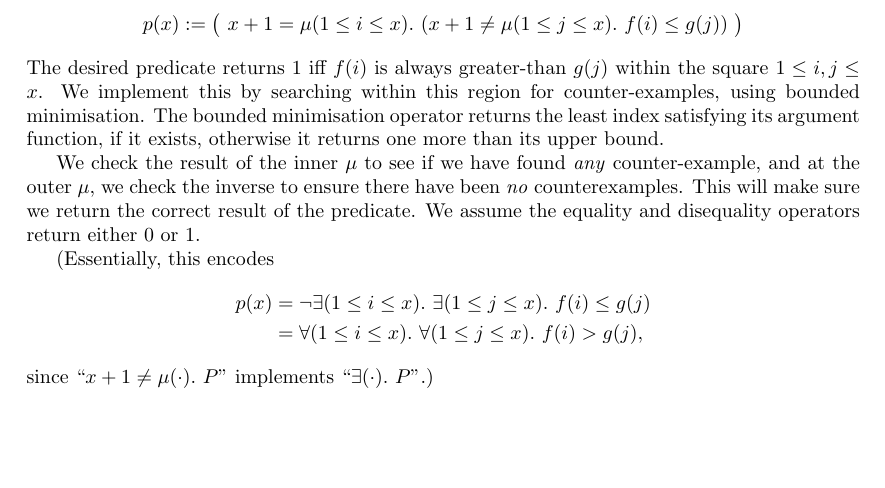
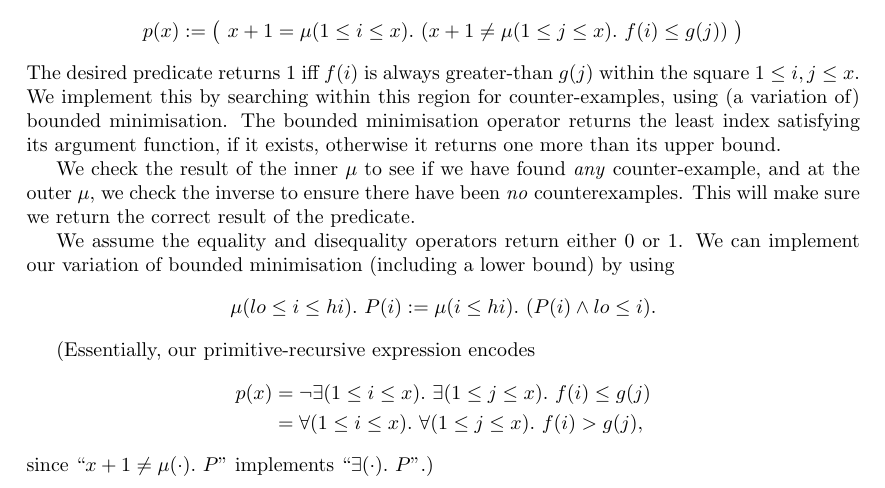
Before and after one commit to katrinafyi/math3306, a LaTeX document (ass2/ass2.tex): part of page 3 of 6, cut so that both start at the same text, the shorter picture padded with empty space. Compiled offline with pdfLaTeX.

Commit message:
lower bound mu

```diff
--- a/ass2/ass2.tex
+++ b/ass2/ass2.tex
@@ -255,16 +255,22 @@ The desired predicate returns 1 iff $f(i)$ is always
 greater-than $g(j)$ within
 the square $1 \le i,j \le x$.
 We implement this by searching within this region for counter-examples,
-using bounded minimisation.
+using (a variation of) bounded minimisation.
 The bounded minimisation operator returns the least index satisfying its
 argument function, if it exists, otherwise it returns one more than its upper bound.
 
 We check the result of the inner $\mu$ to see if we have found \textit{any} counter-example,
 and at the outer $\mu$, we check the inverse to ensure there have been \textit{no} counterexamples.
 This will make sure we return the correct result of the predicate.
+
 We assume the equality and disequality operators return either 0 or 1.
+We can implement our variation of bounded minimisation (including a lower bound)
+by using
+\begin{align*}
+\mu (lo \le i \le hi).~P(i) := \mu (i \le hi).~(P(i) \wedge lo \le i).
+\end{align*}
 
-(Essentially, this encodes
+(Essentially, our primitive-recursive expression encodes
 \begin{align*}
   p(x) &= \neg \exists(1 \le i \le x).~\exists(1 \le j \le x).~f(i) \le g(j) \\
        &= \forall(1 \le i \le x).~\forall(1 \le j \le x).~f(i) > g(j),
```
